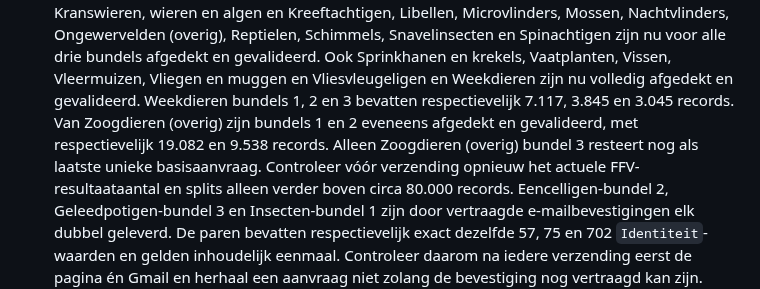
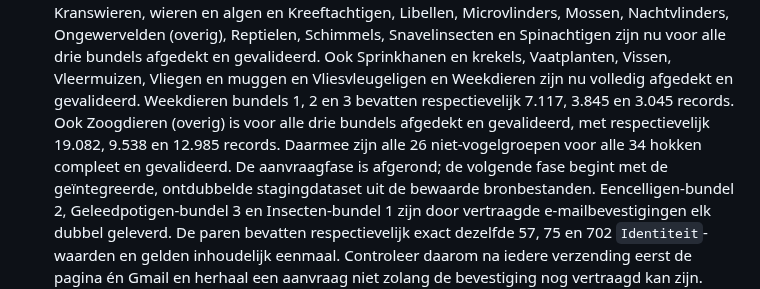
Before and after one commit to Ton2241/Meijendel, a Markdown page: TODO.md, the part around the change. Rendered like a GitHub page.

Commit message:
Rond NDFF-downloadfase af

```diff
--- a/TODO.md
+++ b/TODO.md
@@ -26,11 +26,11 @@
   krekels, Vaatplanten, Vissen, Vleermuizen, Vliegen en muggen en
   Vliesvleugeligen en Weekdieren zijn nu volledig afgedekt en gevalideerd.
   Weekdieren bundels 1, 2 en 3 bevatten respectievelijk 7.117, 3.845 en 3.045
-  records. Van Zoogdieren (overig) zijn bundels 1 en 2 eveneens afgedekt en
-  gevalideerd, met respectievelijk 19.082 en 9.538 records. Alleen Zoogdieren
-  (overig) bundel 3 resteert nog als laatste unieke basisaanvraag. Controleer
-  vóór verzending opnieuw het actuele FFV-resultaataantal en splits alleen
-  verder boven circa 80.000 records.
+  records. Ook Zoogdieren (overig) is voor alle drie bundels afgedekt en
+  gevalideerd, met respectievelijk 19.082, 9.538 en 12.985 records. Daarmee zijn
+  alle 26 niet-vogelgroepen voor alle 34 hokken compleet en gevalideerd. De
+  aanvraagfase is afgerond; de volgende fase begint met de geïntegreerde,
+  ontdubbelde stagingdataset uit de bewaarde bronbestanden.
   Eencelligen-bundel 2, Geleedpotigen-bundel 3 en Insecten-bundel 1 zijn door
   vertraagde e-mailbevestigingen elk dubbel geleverd. De paren bevatten
   respectievelijk exact dezelfde 57, 75 en 702 `Identiteit`-waarden en gelden
```
